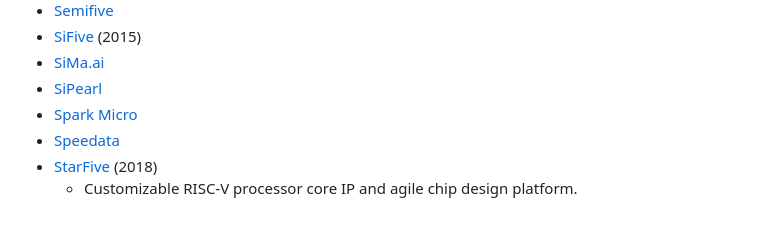
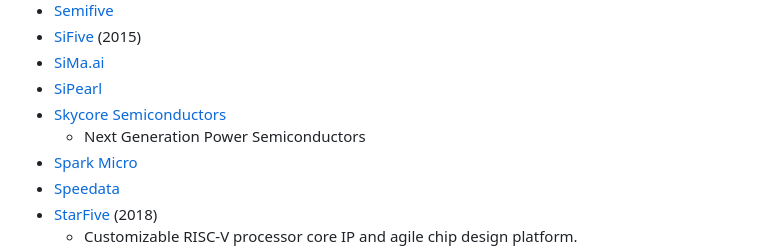
Before and after one commit to aolofsson/awesome-semiconductor-startups, a Markdown page: README.md, the part around the change. Drawn GitHub-style; blank space fills up the shorter version.

Commit message:
Update README.md
Adding Skycore Semiconductors

```diff
--- a/README.md
+++ b/README.md
@@ -140,6 +140,8 @@ A curated list of awesome semiconductor startups.
 * [SiFive](https://www.sifive.com/) (2015)
 * [SiMa.ai](https://sima.ai/)
 * [SiPearl](https://sipearl.com/en)
+* [Skycore Semiconductors](https://www.skycore-semi.com)
+	* Next Generation Power Semiconductors
 * [Spark Micro](https://www.sparkmicro.com/)
 * [Speedata](https://www.speedata.io/)
 * [StarFive](https://www.starfivetech.com/en/) (2018)
```
